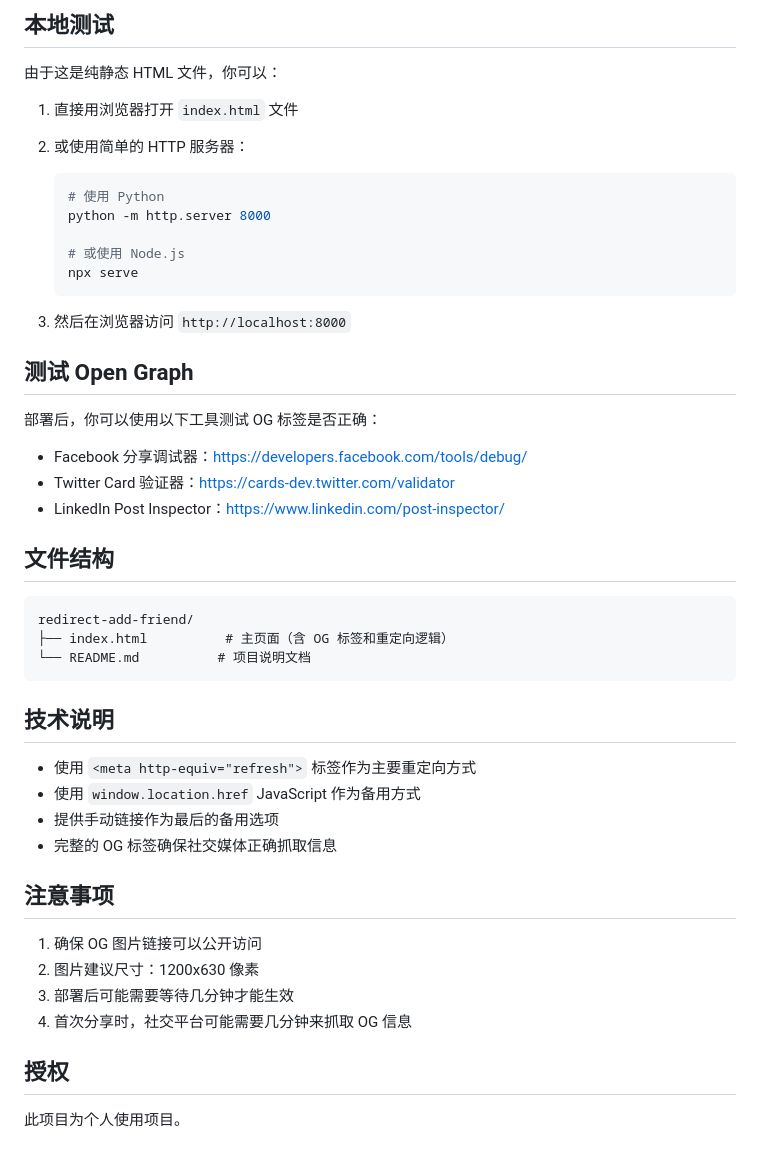
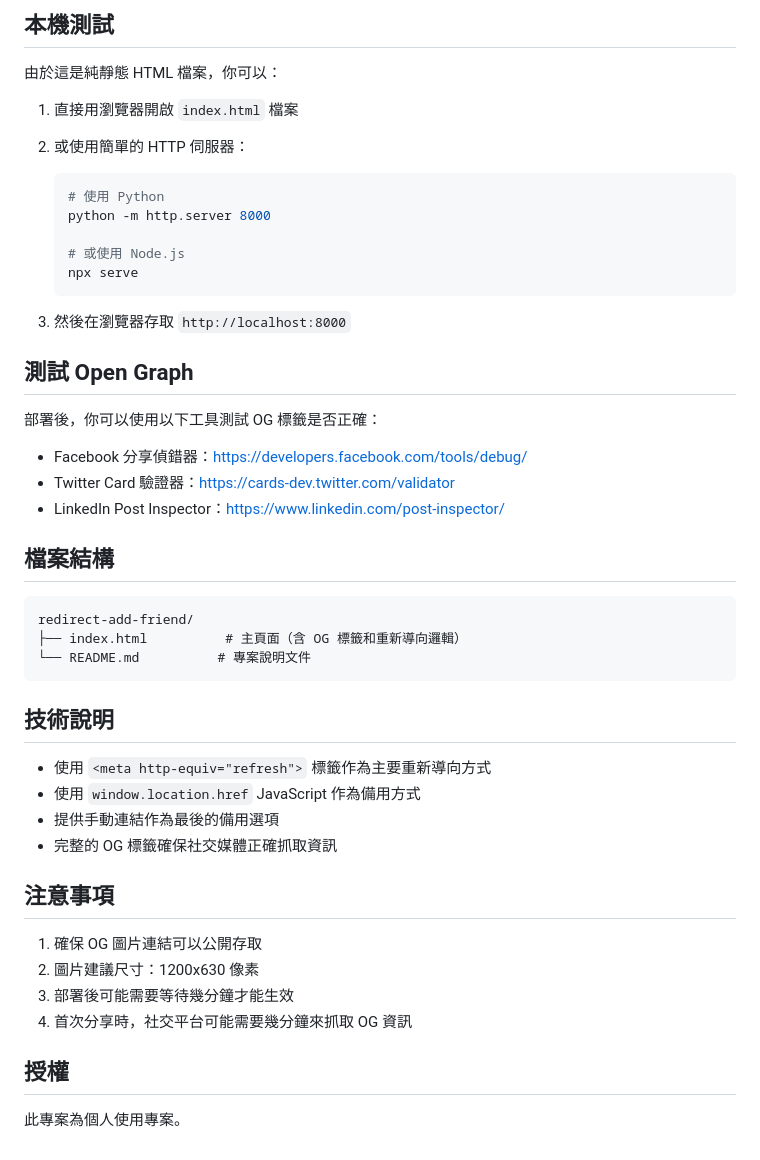
Before and after one commit to alu1006/redirect-link, a Markdown page: README.md, the part around one of its changes. Rendered like a GitHub page.

````diff
--- a/README.md
+++ b/README.md
@@ -83,12 +83,12 @@ yobro.20260207-marry.me → [你的github用户名].github.io
 ```
 
-## 本地测试
+## 本機測試
 
-由于这是纯静态 HTML 文件，你可以：
+由於這是純靜態 HTML 檔案，你可以：
 
-1. 直接用浏览器打开 `index.html` 文件
+1. 直接用瀏覽器開啟 `index.html` 檔案
 
-2. 或使用简单的 HTTP 服务器：
+2. 或使用簡單的 HTTP 伺服器：
    ```bash
    # 使用 Python
    python -m http.server 8000
@@ -97,38 +97,38 @@ yobro.20260207-marry.me → [你的github用户名].github.io
    npx serve
    ```
 
-3. 然后在浏览器访问 `http://localhost:8000`
+3. 然後在瀏覽器存取 `http://localhost:8000`
 
-## 测试 Open Graph
+## 測試 Open Graph
 
-部署后，你可以使用以下工具测试 OG 标签是否正确：
+部署後，你可以使用以下工具測試 OG 標籤是否正確：
 
-- Facebook 分享调试器：https://developers.facebook.com/tools/debug/
-- Twitter Card 验证器：https://cards-dev.twitter.com/validator
+- Facebook 分享偵錯器：https://developers.facebook.com/tools/debug/
+- Twitter Card 驗證器：https://cards-dev.twitter.com/validator
 - LinkedIn Post Inspector：https://www.linkedin.com/post-inspector/
 
-## 文件结构
+## 檔案結構
 
 ```
 redirect-add-friend/
-├── index.html          # 主页面（含 OG 标签和重定向逻辑）
-└── README.md          # 项目说明文档
+├── index.html          # 主頁面（含 OG 標籤和重新導向邏輯）
+└── README.md          # 專案說明文件
 ```
 
-## 技术说明
+## 技術說明
 
-- 使用 `<meta http-equiv="refresh">` 标签作为主要重定向方式
-- 使用 `window.location.href` JavaScript 作为备用方式
-- 提供手动链接作为最后的备用选项
-- 完整的 OG 标签确保社交媒体正确抓取信息
+- 使用 `<meta http-equiv="refresh">` 標籤作為主要重新導向方式
+- 使用 `window.location.href` JavaScript 作為備用方式
+- 提供手動連結作為最後的備用選項
+- 完整的 OG 標籤確保社交媒體正確抓取資訊
 
-## 注意事项
+## 注意事項
 
-1. 确保 OG 图片链接可以公开访问
-2. 图片建议尺寸：1200x630 像素
-3. 部署后可能需要等待几分钟才能生效
-4. 首次分享时，社交平台可能需要几分钟来抓取 OG 信息
+1. 確保 OG 圖片連結可以公開存取
+2. 圖片建議尺寸：1200x630 像素
+3. 部署後可能需要等待幾分鐘才能生效
+4. 首次分享時，社交平台可能需要幾分鐘來抓取 OG 資訊
 
-## 授权
+## 授權
 
-此项目为个人使用项目。
+此專案為個人使用專案。
````
Also changed, not shown: other parts of README.md (+36 -36 lines).
